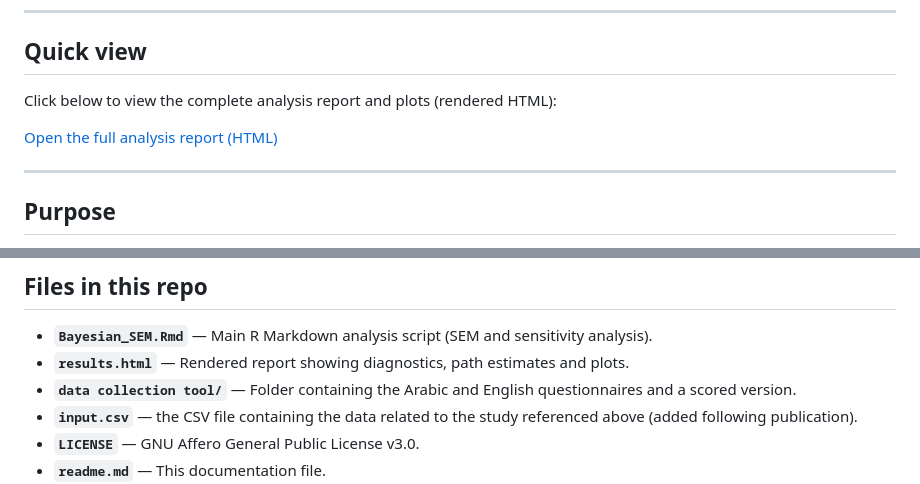
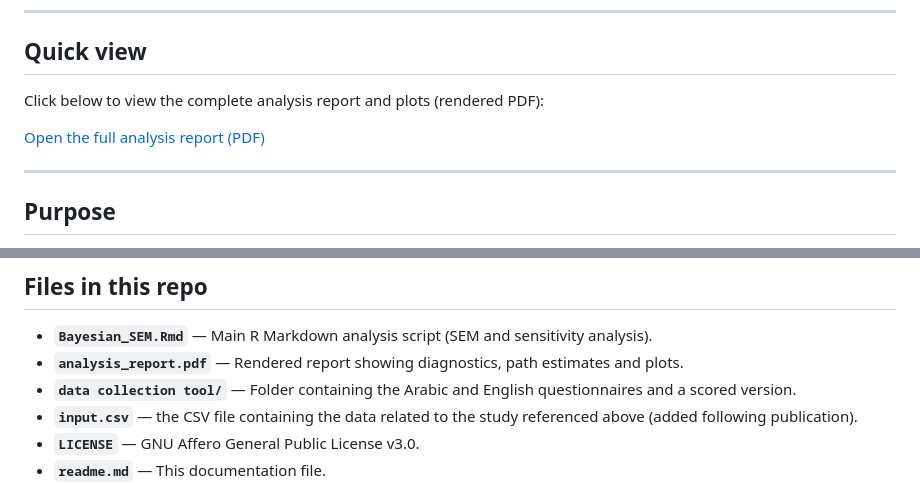
Before and after one commit to GhaithAl-Gburi/ASD-coping, a Markdown page: readme.md, 2 parts joined by grey strips. GitHub-like rendering.

```diff
--- a/readme.md
+++ b/readme.md
@@ -10,9 +10,9 @@
 
 ## Quick view
 
-Click below to view the complete analysis report and plots (rendered HTML):
+Click below to view the complete analysis report and plots (rendered PDF):
 
-[Open the full analysis report (HTML)](https://rawcdn.githack.com/GhaithAl-Gburi/ASD-coping/main/results.html)
+[Open the full analysis report (PDF)](https://rawcdn.githack.com/GhaithAl-Gburi/ASD-coping/main/analysis_report.pdf)
 
 ---
 
@@ -27,7 +27,7 @@ This repository contains `Bayesian_SEM.Rmd` — an R Markdown script that perf
 ## Files in this repo
 
 - **`Bayesian_SEM.Rmd`** — Main R Markdown analysis script (SEM and sensitivity analysis).
-- **`results.html`** — Rendered report showing diagnostics, path estimates and plots.
+- **`analysis_report.pdf`** — Rendered report showing diagnostics, path estimates and plots.
 - **`data collection tool/`** — Folder containing the Arabic and English questionnaires and a scored version.
 - **`input.csv`** — the CSV file containing the data related to the study referenced above (added following publication).
 - **`LICENSE`** — GNU Affero General Public License v3.0.
```
